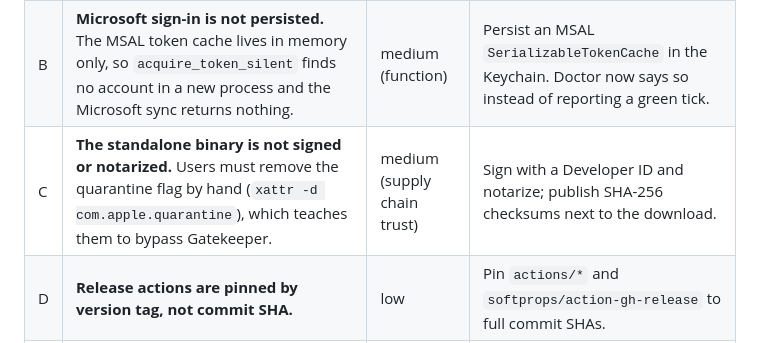
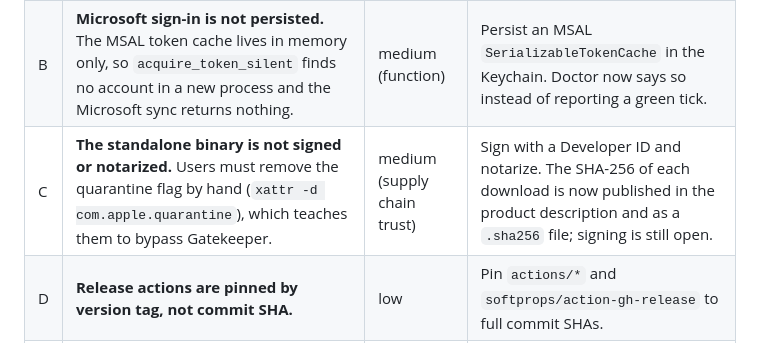
Before and after one commit to aeon022/TaskSync, a Markdown page: SECURITY.md, the part around the change. Rendered like a GitHub page.

Commit message:
docs: SECURITY.md, checksum note

```diff
--- a/SECURITY.md
+++ b/SECURITY.md
@@ -27,7 +27,7 @@ Scope: the Python package, the scripts, the release workflow, the standalone bin
 |---|---|---|---|
 | A | **Several accounts of one provider share one Keychain entry.** Tokens are stored as `google_token` / `microsoft_client_id`; the account label is only a display name. A second Google account overwrites the first, and both labels then sync with one token. | medium | Key the secrets by label (`google_<label>_token`) with a one-time migration. Not changed here because it touches stored data. |
 | B | **Microsoft sign-in is not persisted.** The MSAL token cache lives in memory only, so `acquire_token_silent` finds no account in a new process and the Microsoft sync returns nothing. | medium (function) | Persist an MSAL `SerializableTokenCache` in the Keychain. Doctor now says so instead of reporting a green tick. |
-| C | **The standalone binary is not signed or notarized.** Users must remove the quarantine flag by hand (`xattr -d com.apple.quarantine`), which teaches them to bypass Gatekeeper. | medium (supply chain trust) | Sign with a Developer ID and notarize; publish SHA-256 checksums next to the download. |
+| C | **The standalone binary is not signed or notarized.** Users must remove the quarantine flag by hand (`xattr -d com.apple.quarantine`), which teaches them to bypass Gatekeeper. | medium (supply chain trust) | Sign with a Developer ID and notarize. The SHA-256 of each download is now published in the product description and as a `.sha256` file; signing is still open. |
 | D | **Release actions are pinned by version tag, not commit SHA.** | low | Pin `actions/*` and `softprops/action-gh-release` to full commit SHAs. |
 | E | **Legacy plaintext token file code** (`config.py`, `api_google.py`, `api_ms.py`): not used by the current commands, but it writes `tokens.json` (`0600`) if called. | low | Delete the legacy modules. |
 | F | **Website sends no security headers** (HSTS, CSP, `X-Content-Type-Options`, `Referrer-Policy`, `X-Frame-Options`). It is a static site without forms. | low | Add them in the nginx server block. A starting point is in `docs/nginx-headers.conf` (the CSP works because the site loads nothing from other hosts). |
```
